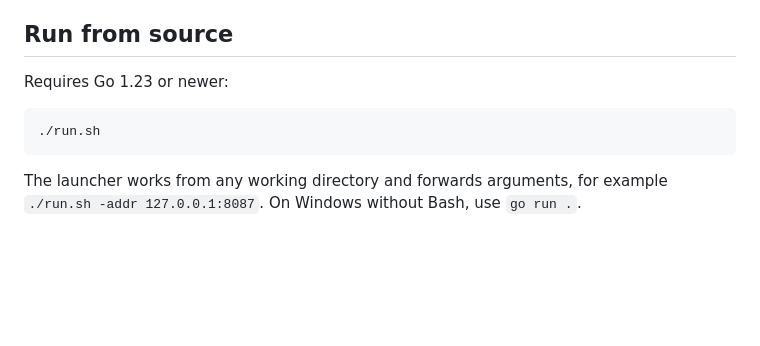
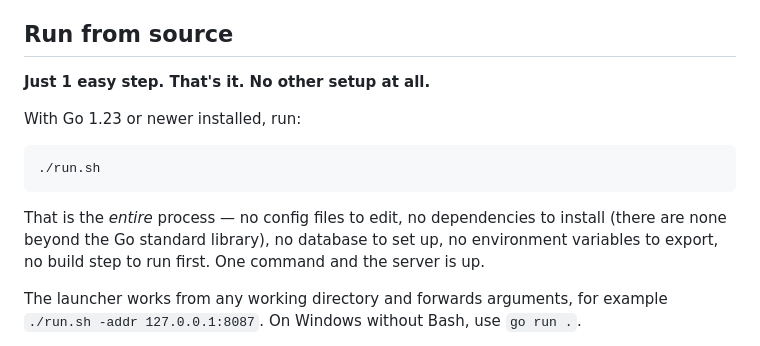
Before and after one commit to stevelittlefish/agent-explorer, a Markdown page: README.md, the part around the change. GitHub-like rendering; blank space fills up the shorter version.

Commit message:
Emphasise that Run from source is a single, setup-free step
Co-Authored-By: Claude Opus 4.8 <noreply@anthropic.com>
Claude-Session: https://claude.ai/code/session_01Ee7irrCoSNaHQ24LR1Qxt7

````diff
--- a/README.md
+++ b/README.md
@@ -55,11 +55,18 @@ Mac users are welcome to try building from source; bring your own ceremonial tur
 
 ## Run from source
 
-Requires Go 1.23 or newer:
+**Just 1 easy step. That's it. No other setup at all.**
+
+With Go 1.23 or newer installed, run:
 
 ```sh
 ./run.sh
 ```
+
+That is the *entire* process — no config files to edit, no dependencies to
+install (there are none beyond the Go standard library), no database to set up,
+no environment variables to export, no build step to run first. One command and
+the server is up.
 
 The launcher works from any working directory and forwards arguments, for example
 `./run.sh -addr 127.0.0.1:8087`. On Windows without Bash, use `go run .`.
````
